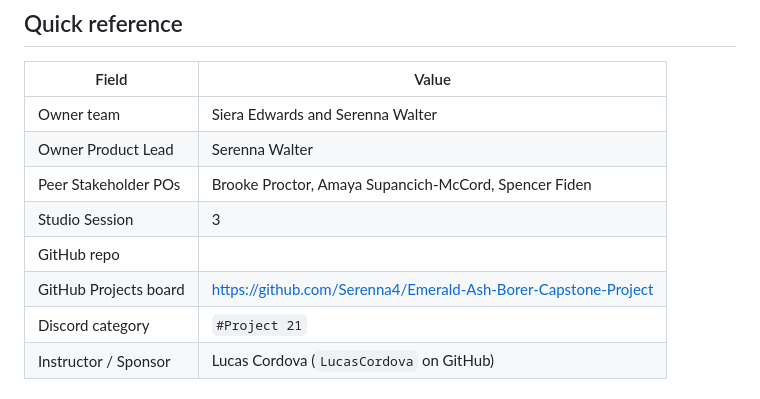
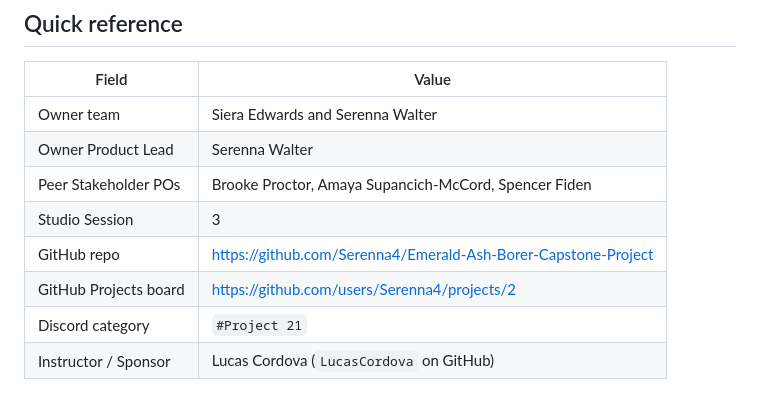
Before and after one commit to Serenna4/Emerald-Ash-Borer-Capstone-Project, a Markdown page: README.md, the part around the change. Rendered like a GitHub page.

```diff
--- a/README.md
+++ b/README.md
@@ -10,8 +10,8 @@
 | Owner Product Lead | Serenna Walter |
 | Peer Stakeholder POs | Brooke Proctor, Amaya Supancich-McCord, Spencer Fiden |
 | Studio Session | 3 |
-| GitHub repo | <link to this repo> |
-| GitHub Projects board | https://github.com/Serenna4/Emerald-Ash-Borer-Capstone-Project |
+| GitHub repo | https://github.com/Serenna4/Emerald-Ash-Borer-Capstone-Project |
+| GitHub Projects board | https://github.com/users/Serenna4/projects/2 |
 | Discord category | `#Project 21` |
 | Instructor / Sponsor | Lucas Cordova (`LucasCordova` on GitHub) |
 
```
